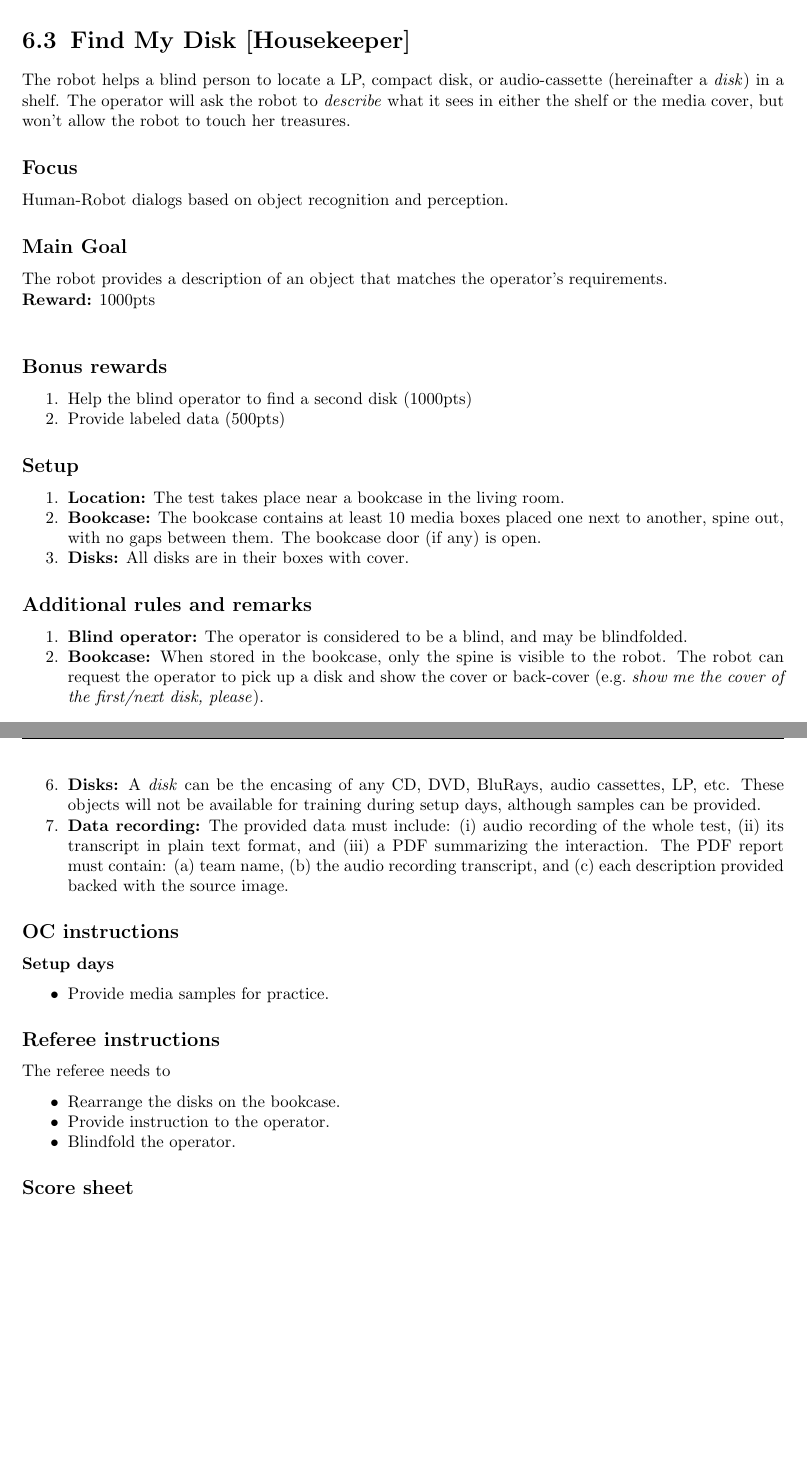
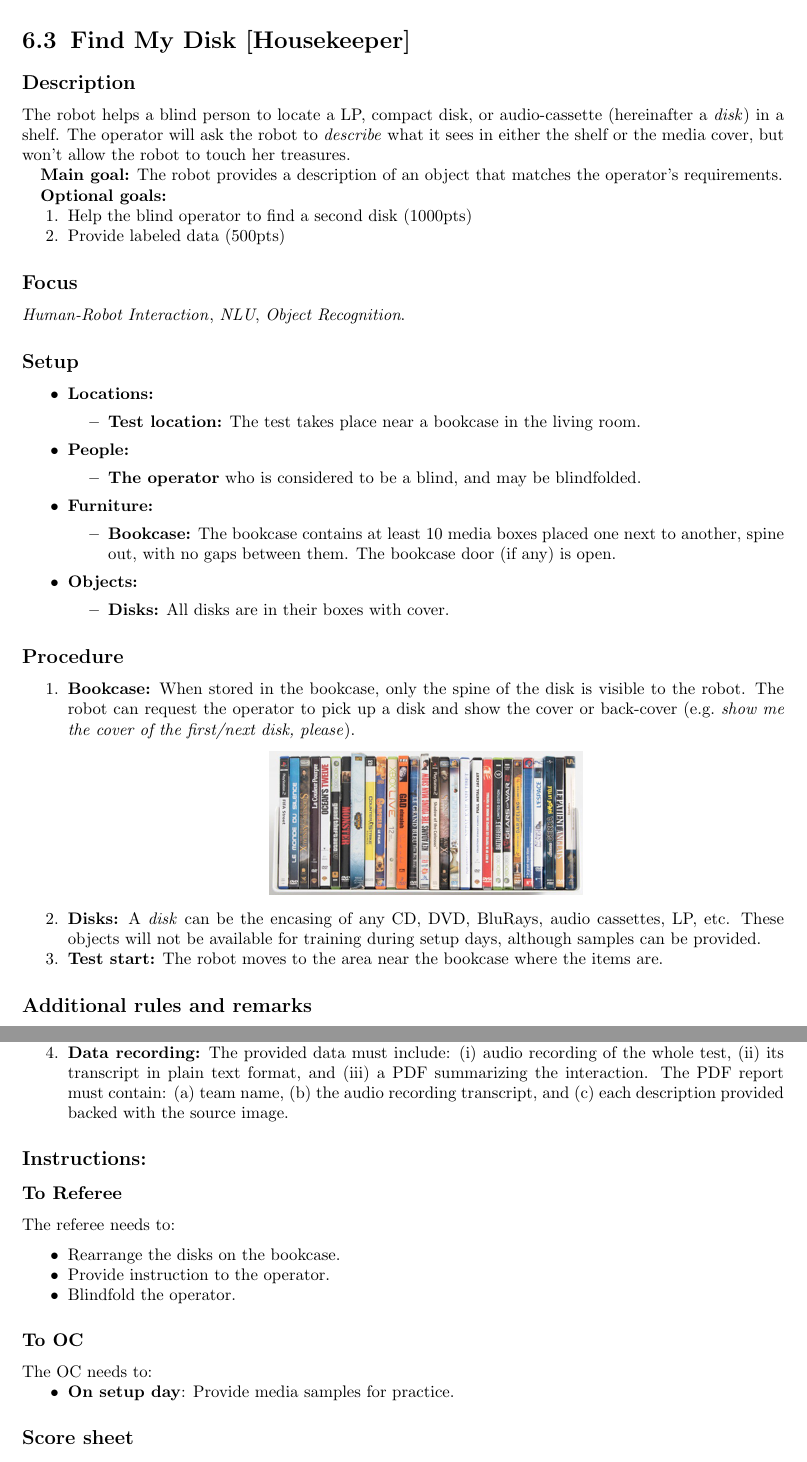
Before and after one commit to RoboCupAtHome/RuleBook, a LaTeX thesis (Rulebook.tex, which reads tasks/FindMyDisk.tex): two parts of pages 73 and 74 of 90, joined at a grey line, cut so that both start at the same text, the shorter picture padded with empty space. Compiled offline with pdfLaTeX.

Commit message:
Update FindMyDisk.tex

```diff
--- a/tasks/FindMyDisk.tex
+++ b/tasks/FindMyDisk.tex
@@ -1,20 +1,21 @@
 \section{Find My Disk [Housekeeper]}
 \label{test:find-my-disk}
-The robot helps a blind person to locate a LP, compact disk, or audio-cassette (hereinafter a \textit{disk}) in a shelf. The operator will ask the robot to \emph{describe} what it sees in either the shelf or the media cover, but won't allow the robot to touch her treasures.
 
-\subsection*{Focus}
-Human-Robot dialogs based on object recognition and perception.
+\subsection*{Description}
+   The robot helps a blind person to locate a LP, compact disk, or audio-cassette (hereinafter a \textit{disk}) in a shelf. The operator will ask the robot to \emph{describe} what it sees in either the shelf or the media cover, but won't allow the robot to touch her treasures.
 
-\subsection*{Main Goal}
-The robot provides a description of an object that matches the operator's requirements.
+\textbf{Main goal:}
+   The robot provides a description of an object that matches the operator's requirements.
 
-\noindent\textbf{Reward:} 1000pts\\
-
-\subsection*{Bonus rewards}
+\textbf{Optional goals:}
 \begin{enumerate}[nosep]
 	\item Help the blind operator to find a second disk (1000pts)
 	\item Provide labeled data (500pts)
 \end{enumerate}
+
+\subsection*{Focus}
+\HRI{}, \textit{NLU}, \textit{Object Recognition}.
+
 
 % %% %%%%%%%%%%%%%%%%%%%%%%%%%%%%%%%%%%%%%%%%%%%%%%%%%%%%%%
 %
@@ -22,14 +23,39 @@ The robot provides a description of an object that matches the operator's requir
 %
 % %% %%%%%%%%%%%%%%%%%%%%%%%%%%%%%%%%%%%%%%%%%%%%%%%%%%%%%%
 \subsection*{Setup}
-\begin{enumerate}
-	\item \textbf{Location:} The test takes place near a bookcase in the living room.
+\begin{itemize}[nosep]
+	\item \textbf{Locations:}
+		\begin{itemize}
+			\item \textbf{Test location:} The test takes place near a bookcase in the living room.
+		\end{itemize}
+	\item \textbf{People:}
+		\begin{itemize}
+			\item \textbf{The operator} who is considered to be a blind, and may be blindfolded.
+		\end{itemize}
+	\item \textbf{Furniture:}
+		\begin{itemize}
+			\item \textbf{Bookcase:} The bookcase contains at least 10 media boxes placed one next to another, spine out, with no gaps between them. The bookcase door (if any) is open.
+		\end{itemize}
+	\item \textbf{Objects:}
+		\begin{itemize}
+			\item \textbf{Disks:} All disks are in their boxes with cover.
+		\end{itemize}
+\end{itemize}
 
-	\item \textbf{Bookcase:} The bookcase contains at least 10 media boxes placed one next to another, spine out, with no gaps between them. The bookcase door (if any) is open.
+% %% %%%%%%%%%%%%%%%%%%%%%%%%%%%%%%%%%%%%%%%%%%%%%%%%%%%%%%
+% Procedure
+% %% %%%%%%%%%%%%%%%%%%%%%%%%%%%%%%%%%%%%%%%%%%%%%%%%%%%%%%
+\subsection*{Procedure}
+\begin{enumerate}[nosep]
+	\item \textbf{Bookcase:} When stored in the bookcase, only the spine of the disk is visible to the robot. The robot can request the operator to pick up a disk and show the cover or back-cover (e.g.~\textit{show me the cover of the first/next disk, please}).
 
-	\item \textbf{Disks:} All disks are in their boxes with cover.
+		\begin{center}
+	\includegraphics[width=\textwidth,height=3cm,keepaspectratio]{images/find_my_disk.png}
+	\end{center}
+
+	\item \textbf{Disks:} A \textit{disk} can be the encasing of any CD, DVD, BluRays, audio cassettes, LP, etc. These objects will not be available for training during setup days, although samples can be provided.
+	\item \textbf{Test start:} The robot moves to the area near the bookcase where the items are.
 \end{enumerate}
-
 
 % %% %%%%%%%%%%%%%%%%%%%%%%%%%%%%%%%%%%%%%%%%%%%%%%%%%%%%%%
 %
@@ -38,6 +64,3 @@ The robot provides a description of an object that matches the operator's requir
 % %% %%%%%%%%%%%%%%%%%%%%%%%%%%%%%%%%%%%%%%%%%%%%%%%%%%%%%%
 \subsection*{Additional rules and remarks}
 \begin{enumerate}
-	\item \textbf{Blind operator:} The operator is considered to be a blind, and may be blindfolded.
-
-	\item \textbf{Bookcase:} When stored in the bookcase, only the spine is visible to the robot. The robot can request the operator to pick up a disk and show the cover or back-cover (e.g.~\textit{show me the cover of the first/next disk, please}).
@@ -53,7 +71,7 @@ The robot provides a description of an object that matches the operator's requir
 
 	\item \textbf{Clear area:} The robot may assume that the working area is clear, with no people around making loud noises.
 
-	\item \textbf{Disks:} A \textit{disk} can be the encasing of any CD, DVD, BluRays, audio cassettes, LP, etc. These objects will not be available for training during setup days, although samples can be provided.
+
 
 	\item \textbf{Data recording:} The provided data must include:
 	\begin{enumerate*}[label=(\roman*)]
@@ -70,23 +88,29 @@ The robot provides a description of an object that matches the operator's requir
 		\item each description provided backed with the source image.
 	\end{enumerate*}
 
+% 	\item \textbf{Deus ex Machina:} The scores are reduced if human assistance is received, in particular:
+% 	\begin{itemize}[nosep]
+% 		\item human leads the conversation
+% 	\end{itemize}
+
 \end{enumerate}
 
-\subsection*{OC instructions}
+\subsection*{Instructions:}
 
-\textbf{Setup days}
-\begin{itemize}
-	\item Provide media samples for practice.
-\end{itemize}
+\subsubsection*{To Referee}
 
-\subsection*{Referee instructions}
-The referee needs to
+The referee needs to:
 \begin{itemize}
 	\item Rearrange the disks on the bookcase.
 	\item Provide instruction to the operator.
 	\item Blindfold the operator.
 \end{itemize}
 
+\subsubsection*{To OC}
+The OC needs to:
+\begin{itemize}[nosep]
+	\item \textbf{On setup day}: Provide media samples for practice.
+\end{itemize}
 
 % \newpage
 \subsection*{Score sheet}
```
Also changed, not shown: tasks/FindMyDisk.tex (5 more changed lines).
